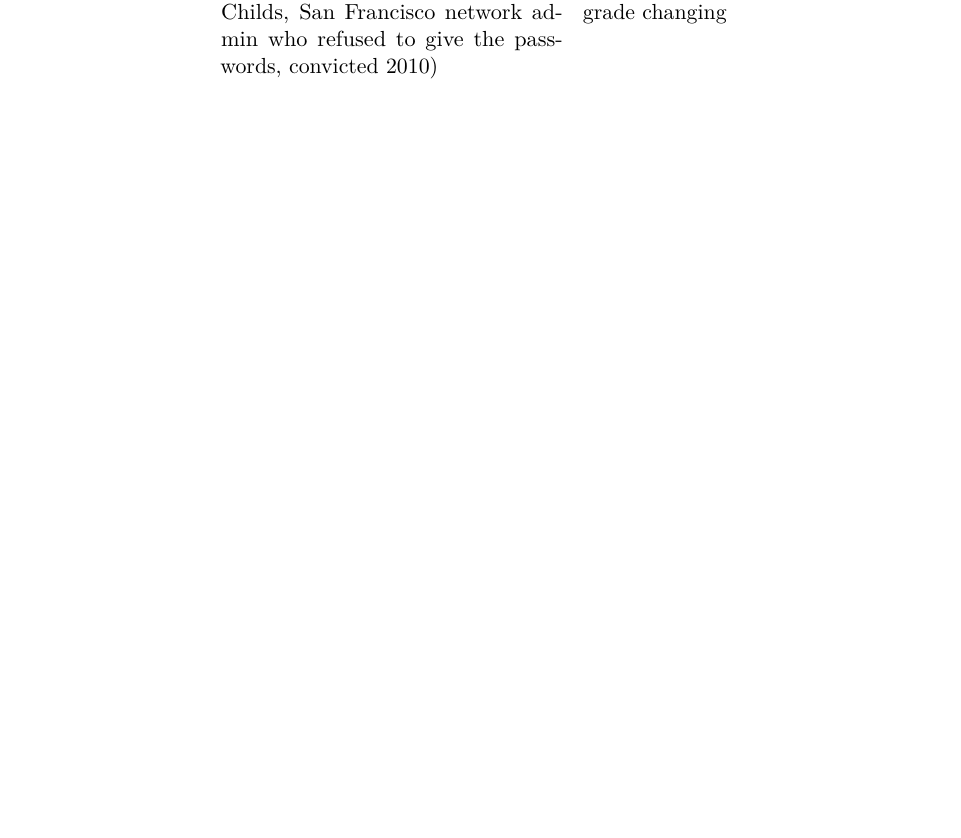
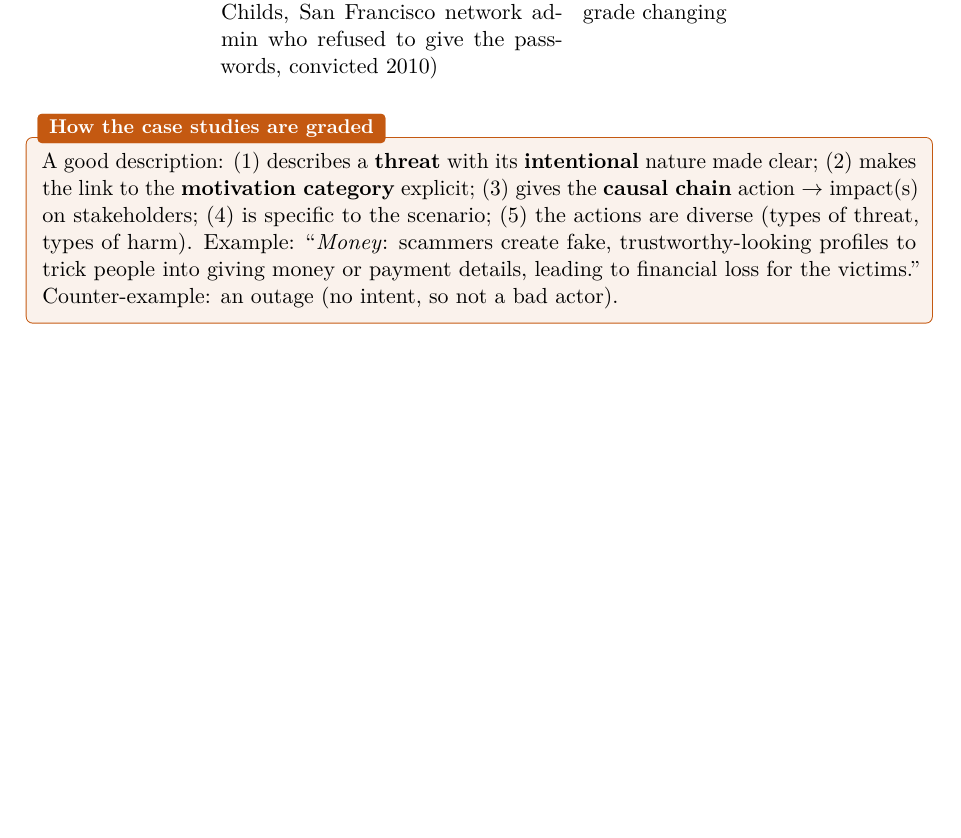
Before and after one commit to AlphaXT38G/notes_ba5, a LaTeX thesis (respsoft/course.tex): part of page 20 of 20, cut so that both start at the same text, the shorter picture padded with empty space. Compiled offline with pdfLaTeX.

Commit message:
feat(respsoft): add the bad actors strategy grading criteria
Co-Authored-By: Claude Opus 5.5 <noreply@anthropic.com>

```diff
--- a/respsoft/course.tex
+++ b/respsoft/course.tex
@@ -876,4 +876,14 @@ harassing messages, monitoring communications, location tracking, grade changing
 \end{tabularx}
 \end{center}
 
+\begin{keybox}[title={How the case studies are graded}]
+A good description: (1) describes a \textbf{threat} with its \textbf{intentional} nature made
+clear; (2) makes the link to the \textbf{motivation category} explicit; (3) gives the
+\textbf{causal chain} action $\to$ impact(s) on stakeholders; (4) is specific to the scenario;
+(5) the actions are diverse (types of threat, types of harm). Example: ``\emph{Money}: scammers
+create fake, trustworthy-looking profiles to trick people into giving money or payment details,
+leading to financial loss for the victims.'' Counter-example: an outage (no intent, so not a bad
+actor).
+\end{keybox}
+
 \end{document}
```
